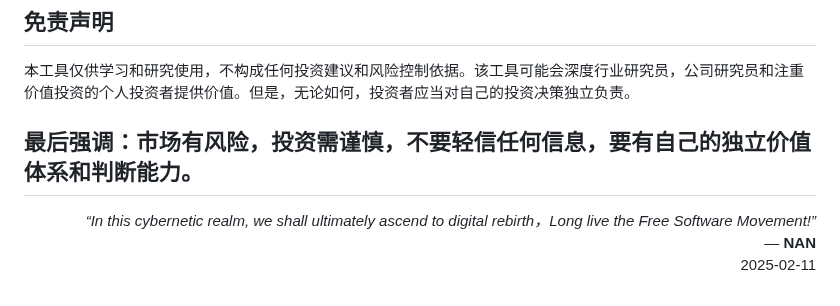
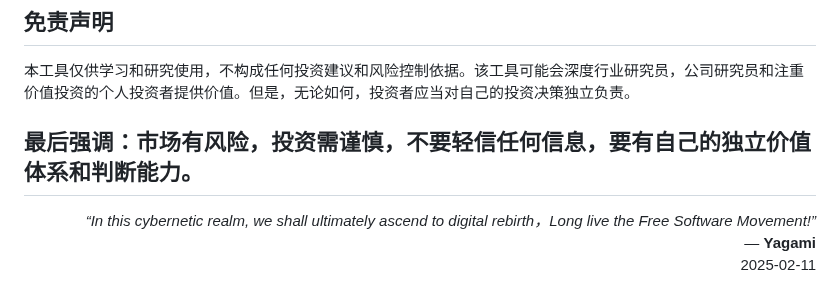
Before and after one commit to yagami1997/TradeMind, a Markdown page: README.md, the part around the change. Drawn GitHub-style.

```diff
--- a/README.md
+++ b/README.md
@@ -235,6 +235,6 @@ python stock_analyzer.py
 ---
 <p align="right">
   <em>“In this cybernetic realm, we shall ultimately ascend to digital rebirth，Long live the Free Software Movement!”</em><br>
- — <strong>NAN</strong><br>
+ — <strong>Yagami</strong><br>
   <span style="font-size: 14px; color: #888;">2025-02-11</span>
 </p>
```
